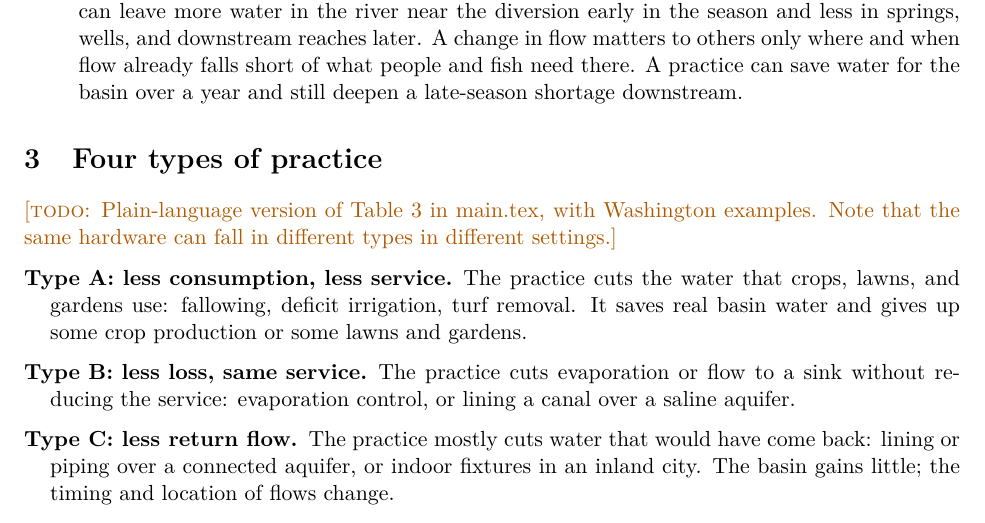
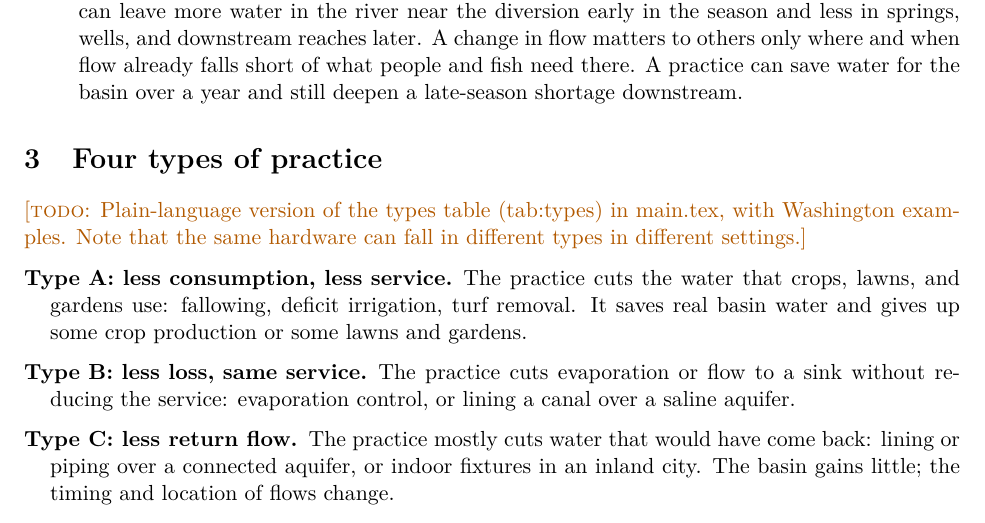
Before and after one commit to yoderwsu/water-conservation, a LaTeX paper (practitioner.tex): part of page 2 of 6, cut so that both start at the same text. Compiled offline with pdfLaTeX.

Commit message:
Refer to tables by label, not number, after the table renumbering
Co-Authored-By: Claude Opus 5.5 <noreply@anthropic.com>
Claude-Session: https://claude.ai/code/session_01CsHJLift8z9gxV1dPgNJXJ

```diff
--- a/practitioner.tex
+++ b/practitioner.tex
@@ -76,7 +76,7 @@ Researchers have documented this gap in irrigation for decades \citep{seckler199
 \section{Four types of practice}\label{sec:types}
 % ===========================================================================
 
-\todo{Plain-language version of Table~3 in main.tex, with Washington examples. Note that the same hardware can fall in different types in different settings.}
+\todo{Plain-language version of the types table (tab:types) in main.tex, with Washington examples. Note that the same hardware can fall in different types in different settings.}
 
 \begin{description}[leftmargin=1.2em]
   \item[Type A: less consumption, less service.] The practice cuts the water that crops, lawns, and gardens use: fallowing, deficit irrigation, turf removal. It saves real basin water and gives up some crop production or some lawns and gardens.
```
Also changed, not shown: README.md.
